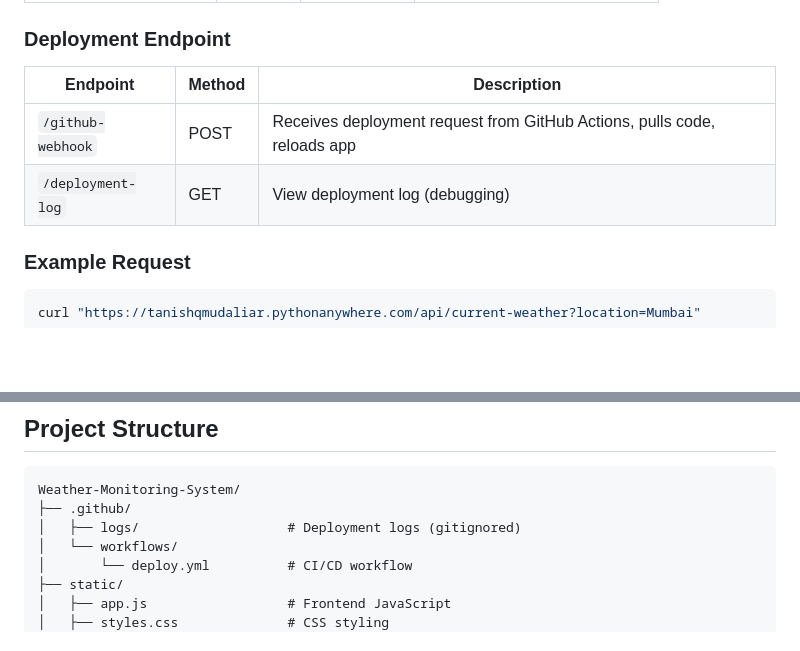
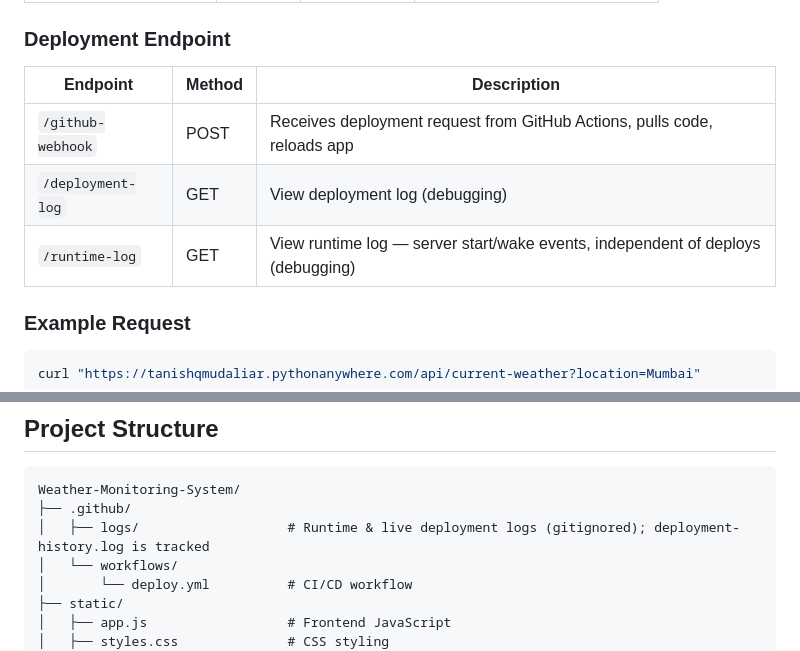
Before and after one commit to tanishqmudaliar/Weather-Monitoring-System, a Markdown page: README.md, 2 parts joined by grey strips. GitHub-like rendering; blank space fills up the shorter version.

Commit message:
feat: Update README and CHANGELOG for version 1.7.0, adding runtime log endpoint and enhancing deployment logging

````diff
--- a/README.md
+++ b/README.md
@@ -370,10 +370,11 @@ Set up [PythonAnywhere-Auto-Renew](https://github.com/tanishqmudaliar/PythonAnyw
 
 ### Deployment Endpoint
 
-| Endpoint          | Method | Description                                                              |
-| ----------------- | ------ | ------------------------------------------------------------------------ |
-| `/github-webhook` | POST   | Receives deployment request from GitHub Actions, pulls code, reloads app |
-| `/deployment-log` | GET    | View deployment log (debugging)                                          |
+| Endpoint          | Method | Description                                                                     |
+| ----------------- | ------ | ------------------------------------------------------------------------------- |
+| `/github-webhook` | POST   | Receives deployment request from GitHub Actions, pulls code, reloads app        |
+| `/deployment-log` | GET    | View deployment log (debugging)                                                 |
+| `/runtime-log`    | GET    | View runtime log — server start/wake events, independent of deploys (debugging) |
 
 ### Example Request
 
@@ -420,7 +421,7 @@ curl "https://tanishqmudaliar.pythonanywhere.com/api/current-weather?location=Mu
 ```
 Weather-Monitoring-System/
 ├── .github/
-│   ├── logs/                   # Deployment logs (gitignored)
+│   ├── logs/                   # Runtime & live deployment logs (gitignored); deployment-history.log is tracked
 │   └── workflows/
 │       └── deploy.yml          # CI/CD workflow
 ├── static/
````
Also changed, not shown: CHANGELOG.md (+24 -0 lines).
